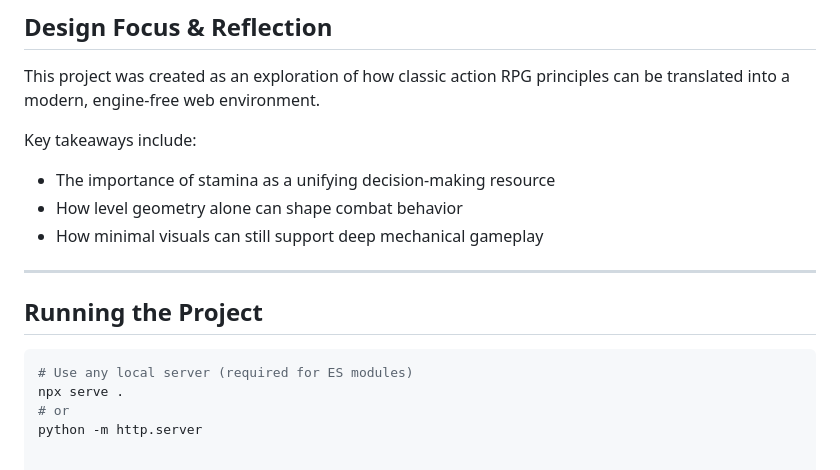
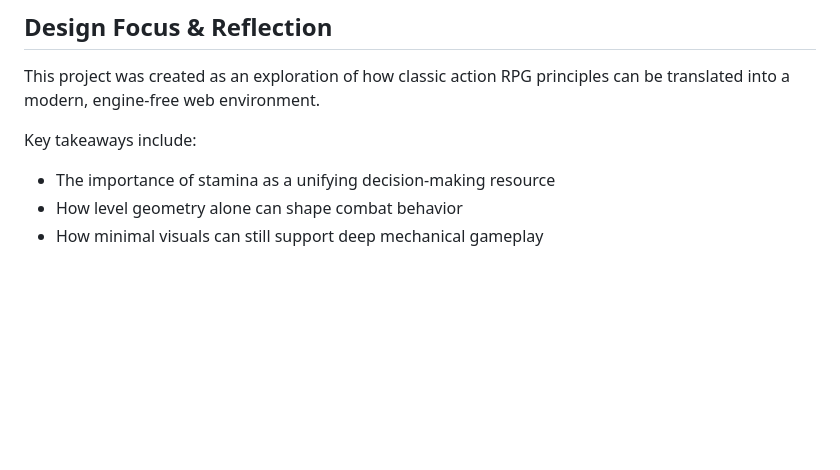
Before and after one commit to AeAloysius/KS_Demo, a Markdown page: README.md, the part around the change. GitHub-like rendering; blank space fills up the shorter version.

Commit message:
Remove 'Running the Project' section from README
Removed the 'Running the Project' section from README.

````diff
--- a/README.md
+++ b/README.md
@@ -140,13 +140,3 @@ Key takeaways include:
 - The importance of stamina as a unifying decision-making resource
 - How level geometry alone can shape combat behavior
 - How minimal visuals can still support deep mechanical gameplay
-
----
-
-## Running the Project
-
-```bash
-# Use any local server (required for ES modules)
-npx serve .
-# or
-python -m http.server
````
